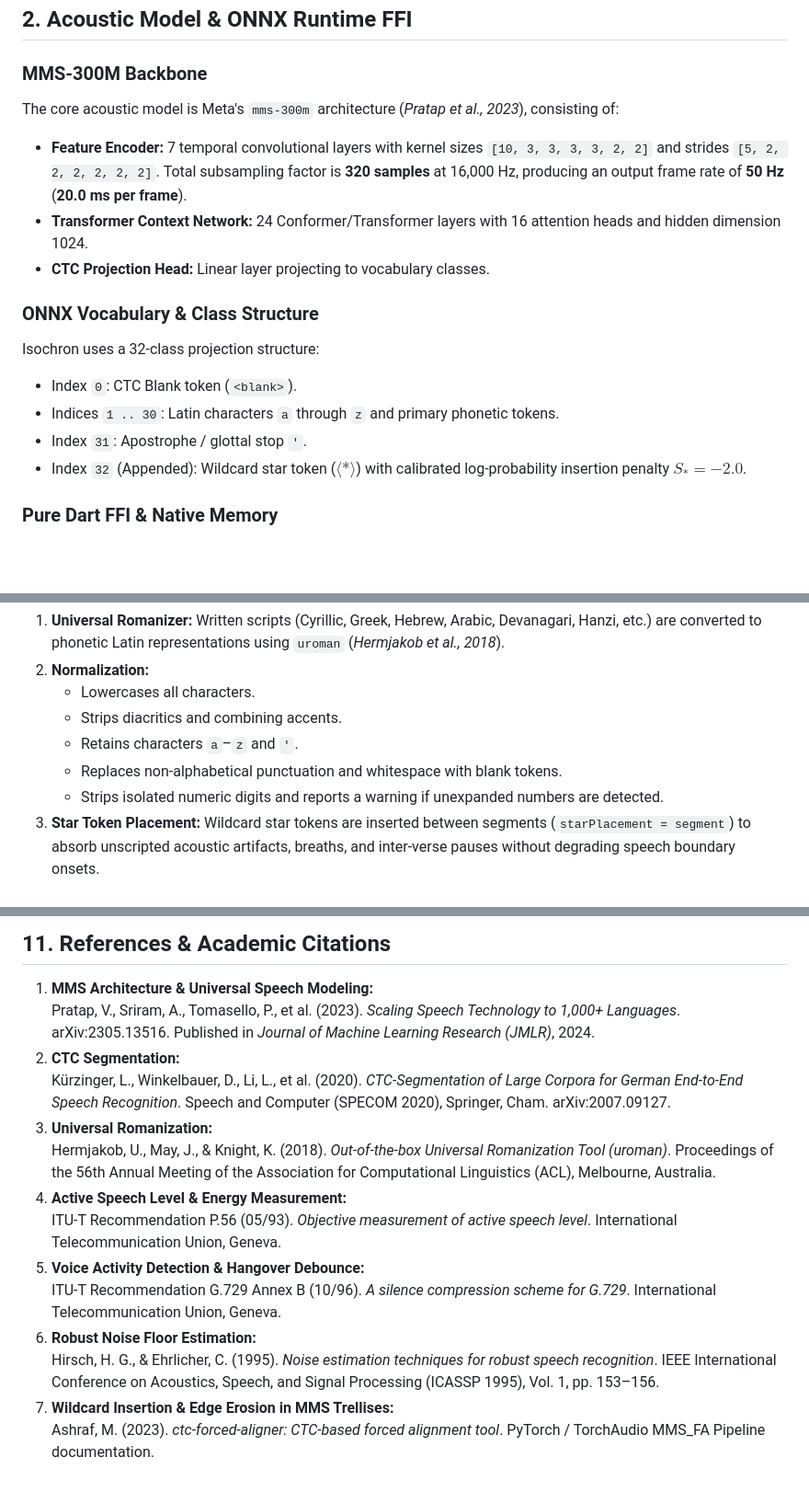
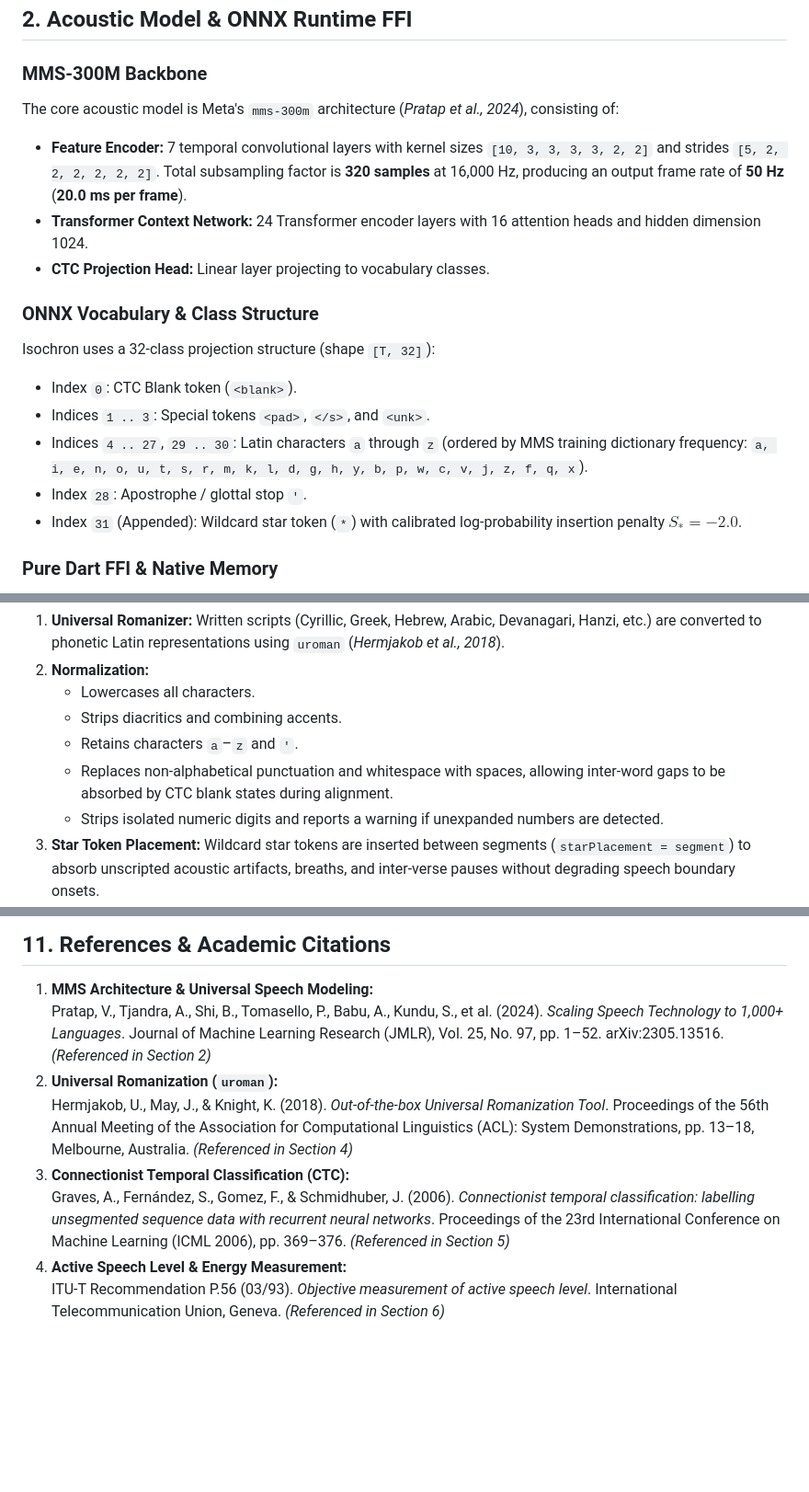
Before and after one commit to ethnosdev/isochron, a Markdown page: docs/technical_details.md, 3 parts joined by grey strips. Shown at 92% size. Drawn GitHub-style; blank space fills up the shorter version.

Commit message:
fact checks

```diff
--- a/docs/technical_details.md
+++ b/docs/technical_details.md
@@ -50,17 +50,18 @@ Isochron replaces legacy speech synthesis and acoustic MFCC dynamic time warping
 ## 2. Acoustic Model & ONNX Runtime FFI
 
 ### MMS-300M Backbone
-The core acoustic model is Meta's `mms-300m` architecture (*Pratap et al., 2023*), consisting of:
+The core acoustic model is Meta's `mms-300m` architecture (*Pratap et al., 2024*), consisting of:
 - **Feature Encoder:** 7 temporal convolutional layers with kernel sizes `[10, 3, 3, 3, 3, 2, 2]` and strides `[5, 2, 2, 2, 2, 2, 2]`. Total subsampling factor is **320 samples** at 16,000 Hz, producing an output frame rate of **50 Hz** (**20.0 ms per frame**).
-- **Transformer Context Network:** 24 Conformer/Transformer layers with 16 attention heads and hidden dimension 1024.
+- **Transformer Context Network:** 24 Transformer encoder layers with 16 attention heads and hidden dimension 1024.
 - **CTC Projection Head:** Linear layer projecting to vocabulary classes.
 
 ### ONNX Vocabulary & Class Structure
-Isochron uses a 32-class projection structure:
+Isochron uses a 32-class projection structure (shape `[T, 32]`):
 - Index `0`: CTC Blank token (`<blank>`).
-- Indices `1 .. 30`: Latin characters `a` through `z` and primary phonetic tokens.
-- Index `31`: Apostrophe / glottal stop `'`.
-- Index `32` (Appended): Wildcard star token ($\langle * \rangle$) with calibrated log-probability insertion penalty $S_* = -2.0$.
+- Indices `1 .. 3`: Special tokens `<pad>`, `</s>`, and `<unk>`.
+- Indices `4 .. 27`, `29 .. 30`: Latin characters `a` through `z` (ordered by MMS training dictionary frequency: `a, i, e, n, o, u, t, s, r, m, k, l, d, g, h, y, b, p, w, c, v, j, z, f, q, x`).
+- Index `28`: Apostrophe / glottal stop `'`.
+- Index `31` (Appended): Wildcard star token (`*`) with calibrated log-probability insertion penalty $S_* = -2.0$.
 
 ### Pure Dart FFI & Native Memory
 Instead of relying on third-party Flutter plugin wrappers, `isochron_cli` interfaces directly with `libonnxruntime.dylib` via `dart:ffi`:
@@ -90,7 +91,7 @@ Isochron supports over 1,130 languages without requiring language-specific phone
    - Lowercases all characters.
    - Strips diacritics and combining accents.
    - Retains characters `a`–`z` and `'`.
-   - Replaces non-alphabetical punctuation and whitespace with blank tokens.
+   - Replaces non-alphabetical punctuation and whitespace with spaces, allowing inter-word gaps to be absorbed by CTC blank states during alignment.
    - Strips isolated numeric digits and reports a warning if unexpanded numbers are detected.
 3. **Star Token Placement:** Wildcard star tokens are inserted between segments (`starPlacement = segment`) to absorb unscripted acoustic artifacts, breaths, and inter-verse pauses without degrading speech boundary onsets.
 
@@ -234,16 +235,10 @@ Evaluation was conducted against ground-truth human-verified verse timings acros
 ## 11. References & Academic Citations
 
 1. **MMS Architecture & Universal Speech Modeling:**
-   Pratap, V., Sriram, A., Tomasello, P., et al. (2023). *Scaling Speech Technology to 1,000+ Languages*. arXiv:2305.13516. Published in *Journal of Machine Learning Research (JMLR)*, 2024.
-2. **CTC Segmentation:**
-   Kürzinger, L., Winkelbauer, D., Li, L., et al. (2020). *CTC-Segmentation of Large Corpora for German End-to-End Speech Recognition*. Speech and Computer (SPECOM 2020), Springer, Cham. arXiv:2007.09127.
-3. **Universal Romanization:**
-   Hermjakob, U., May, J., & Knight, K. (2018). *Out-of-the-box Universal Romanization Tool (uroman)*. Proceedings of the 56th Annual Meeting of the Association for Computational Linguistics (ACL), Melbourne, Australia.
+   Pratap, V., Tjandra, A., Shi, B., Tomasello, P., Babu, A., Kundu, S., et al. (2024). *Scaling Speech Technology to 1,000+ Languages*. Journal of Machine Learning Research (JMLR), Vol. 25, No. 97, pp. 1–52. arXiv:2305.13516. *(Referenced in Section 2)*
+2. **Universal Romanization (`uroman`):**
+   Hermjakob, U., May, J., & Knight, K. (2018). *Out-of-the-box Universal Romanization Tool*. Proceedings of the 56th Annual Meeting of the Association for Computational Linguistics (ACL): System Demonstrations, pp. 13–18, Melbourne, Australia. *(Referenced in Section 4)*
+3. **Connectionist Temporal Classification (CTC):**
+   Graves, A., Fernández, S., Gomez, F., & Schmidhuber, J. (2006). *Connectionist temporal classification: labelling unsegmented sequence data with recurrent neural networks*. Proceedings of the 23rd International Conference on Machine Learning (ICML 2006), pp. 369–376. *(Referenced in Section 5)*
 4. **Active Speech Level & Energy Measurement:**
-   ITU-T Recommendation P.56 (05/93). *Objective measurement of active speech level*. International Telecommunication Union, Geneva.
-5. **Voice Activity Detection & Hangover Debounce:**
-   ITU-T Recommendation G.729 Annex B (10/96). *A silence compression scheme for G.729*. International Telecommunication Union, Geneva.
-6. **Robust Noise Floor Estimation:**
-   Hirsch, H. G., & Ehrlicher, C. (1995). *Noise estimation techniques for robust speech recognition*. IEEE International Conference on Acoustics, Speech, and Signal Processing (ICASSP 1995), Vol. 1, pp. 153–156.
-7. **Wildcard Insertion & Edge Erosion in MMS Trellises:**
-   Ashraf, M. (2023). *ctc-forced-aligner: CTC-based forced alignment tool*. PyTorch / TorchAudio MMS_FA Pipeline documentation.
+   ITU-T Recommendation P.56 (03/93). *Objective measurement of active speech level*. International Telecommunication Union, Geneva. *(Referenced in Section 6)*
```
Also changed, not shown: other parts of docs/technical_details.md (+1 -1 lines), README.md (+8 -8 lines).
